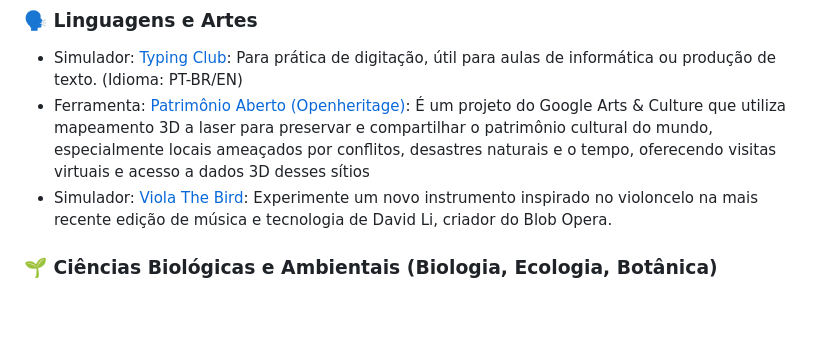
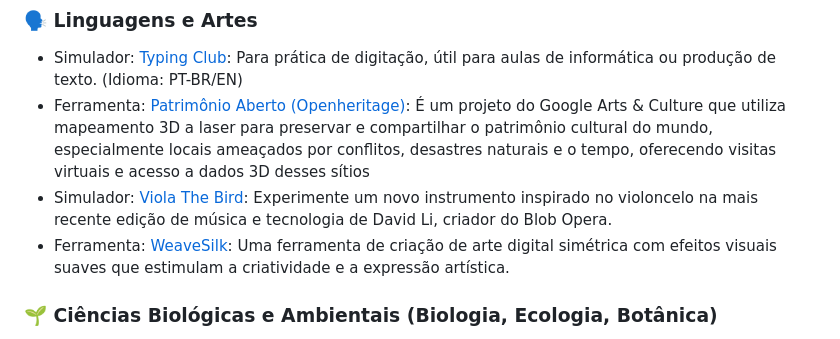
Before and after one commit to JosueSerejo/simuladores-virtuais, a Markdown page: README.md, the part around the change. GitHub-like rendering; blank space fills up the shorter version.

Commit message:
Add WeaveSilk tool for digital art creation
Added WeaveSilk as a new digital art creation tool.

```diff
--- a/README.md
+++ b/README.md
@@ -40,6 +40,7 @@ Este projeto é **Beginner-Friendly** e está participando do **Hacktoberfest**.
 * Simulador: [Typing Club](https://www.typingclub.com/): Para prática de digitação, útil para aulas de informática ou produção de texto. (Idioma: PT-BR/EN)
 * Ferramenta: [Patrimônio Aberto (Openheritage)](https://artsandculture.google.com/project/openheritage): É um projeto do Google Arts & Culture que utiliza mapeamento 3D a laser para preservar e compartilhar o patrimônio cultural do mundo, especialmente locais ameaçados por conflitos, desastres naturais e o tempo, oferecendo visitas virtuais e acesso a dados 3D desses sítios
 * Simulador: [Viola The Bird](https://experiments.withgoogle.com/viola-the-bird): Experimente um novo instrumento inspirado no violoncelo na mais recente edição de música e tecnologia de David Li, criador do Blob Opera.
+* Ferramenta: [WeaveSilk](http://weavesilk.com/): Uma ferramenta de criação de arte digital simétrica com efeitos visuais suaves que estimulam a criatividade e a expressão artística.
 
 
 ### 🌱 Ciências Biológicas e Ambientais (Biologia, Ecologia, Botânica)
```
